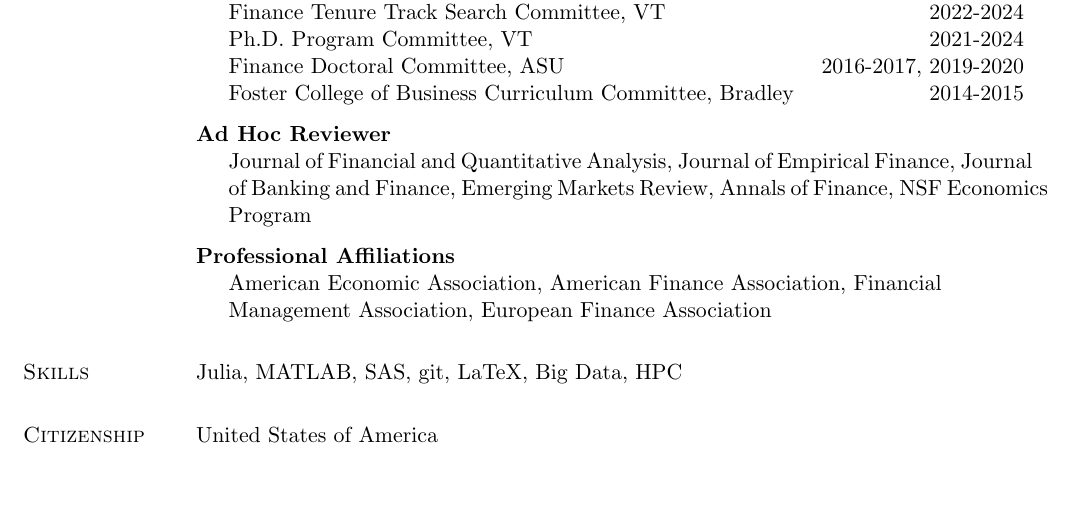
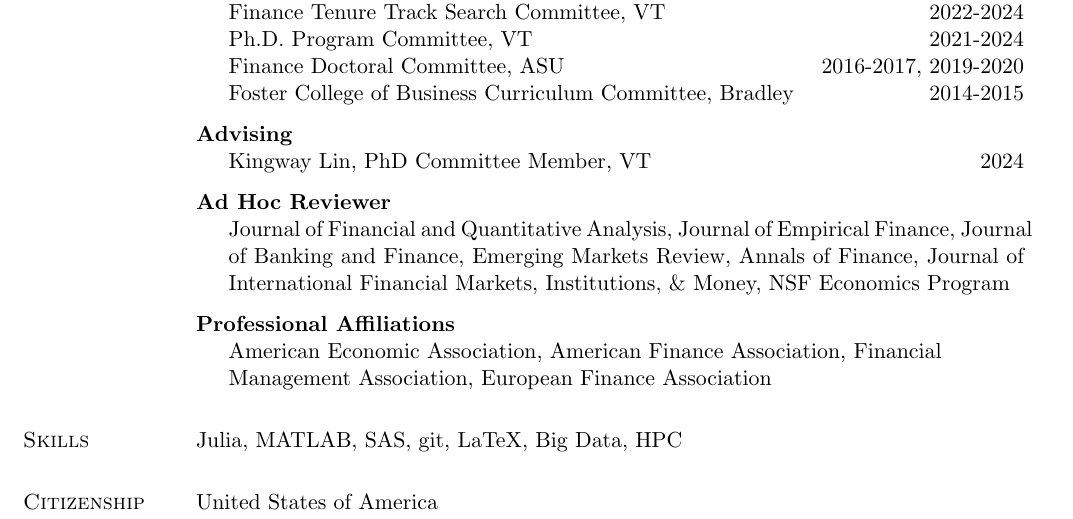
Before and after one commit to tbeason/CV, a LaTeX CV (tbeason-cv.tex): part of page 2 of 2, cut so that both start at the same text, the shorter picture padded with empty space. Compiled offline with pdfLaTeX.

Commit message:
end 2024

```diff
--- a/tbeason-cv.tex
+++ b/tbeason-cv.tex
@@ -443,9 +443,16 @@ Simulation of a Financial Market: The Possibility of Catastrophic Disequilibrium
 
 \halfblankline
 
+\textbf{Advising}
+\begin{innerlist}
+	\item[] Kingway Lin, PhD Committee Member, VT \hfill 2024
+\end{innerlist}
+
+\halfblankline
+
 \textbf{Ad Hoc Reviewer}
 \begin{innerlist}
-        \item[] Journal of Financial and Quantitative Analysis, Journal of Empirical Finance, Journal of Banking and Finance, Emerging Markets Review, Annals of Finance, NSF Economics Program
+        \item[] Journal of Financial and Quantitative Analysis, Journal of Empirical Finance, Journal of Banking and Finance, Emerging Markets Review, Annals of Finance, Journal of International Financial Markets, Institutions, \& Money, NSF Economics Program
 \end{innerlist}
 
 \halfblankline
```
